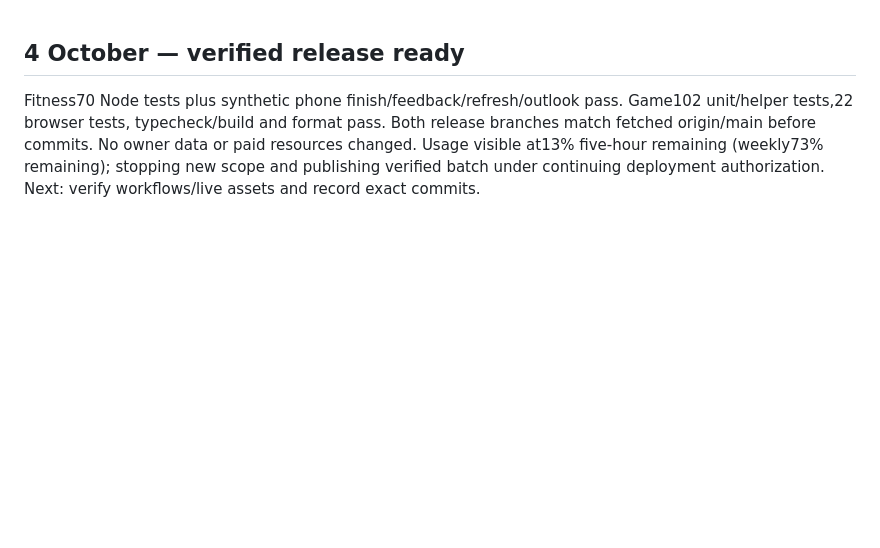
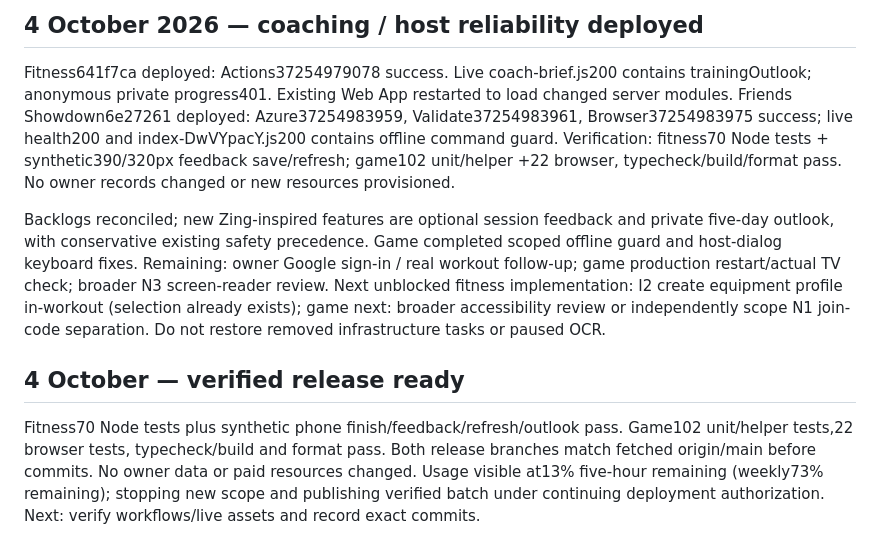
Before and after one commit to Caryourday96/fitness-tracker, a Markdown page: CODEX_PROGRESS.md, the part around the change. GitHub-like rendering; blank space fills up the shorter version.

Commit message:
Record coaching release verification [skip ci]

```diff
--- a/CODEX_PROGRESS.md
+++ b/CODEX_PROGRESS.md
@@ -1,3 +1,9 @@
+## 4 October 2026 — coaching / host reliability deployed
+
+Fitness641f7ca deployed: Actions37254979078 success. Live coach-brief.js200 contains trainingOutlook; anonymous private progress401. Existing Web App restarted to load changed server modules. Friends Showdown6e27261 deployed: Azure37254983959, Validate37254983961, Browser37254983975 success; live health200 and index-DwVYpacY.js200 contains offline command guard. Verification: fitness70 Node tests + synthetic390/320px feedback save/refresh; game102 unit/helper +22 browser, typecheck/build/format pass. No owner records changed or new resources provisioned.
+
+Backlogs reconciled; new Zing-inspired features are optional session feedback and private five-day outlook, with conservative existing safety precedence. Game completed scoped offline guard and host-dialog keyboard fixes. Remaining: owner Google sign-in / real workout follow-up; game production restart/actual TV check; broader N3 screen-reader review. Next unblocked fitness implementation: I2 create equipment profile in-workout (selection already exists); game next: broader accessibility review or independently scope N1 join-code separation. Do not restore removed infrastructure tasks or paused OCR.
+
 ## 4 October — verified release ready
 
 Fitness70 Node tests plus synthetic phone finish/feedback/refresh/outlook pass. Game102 unit/helper tests,22 browser tests, typecheck/build and format pass. Both release branches match fetched origin/main before commits. No owner data or paid resources changed. Usage visible at13% five-hour remaining (weekly73% remaining); stopping new scope and publishing verified batch under continuing deployment authorization. Next: verify workflows/live assets and record exact commits.
```
Also changed, not shown: BACKLOG.md (+2 -2 lines).
